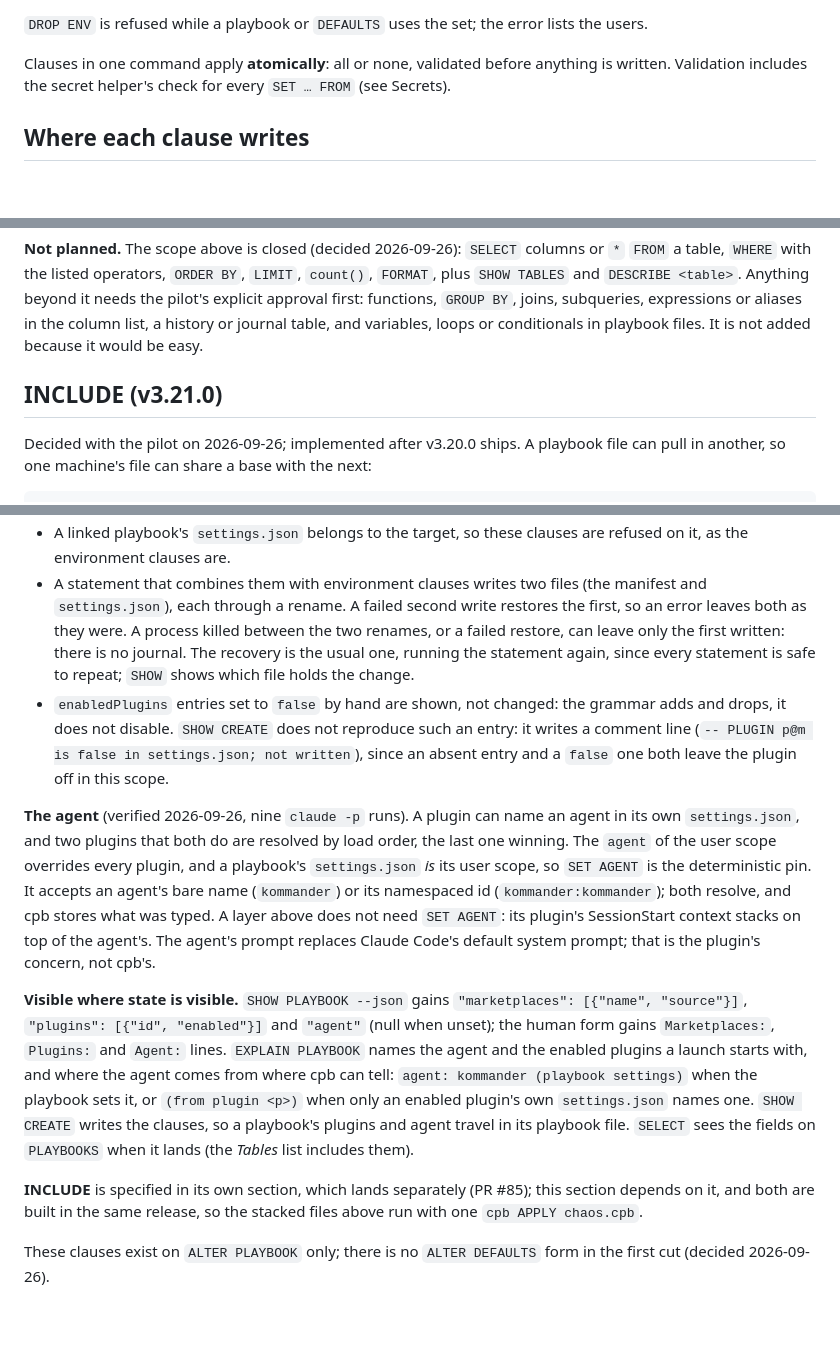
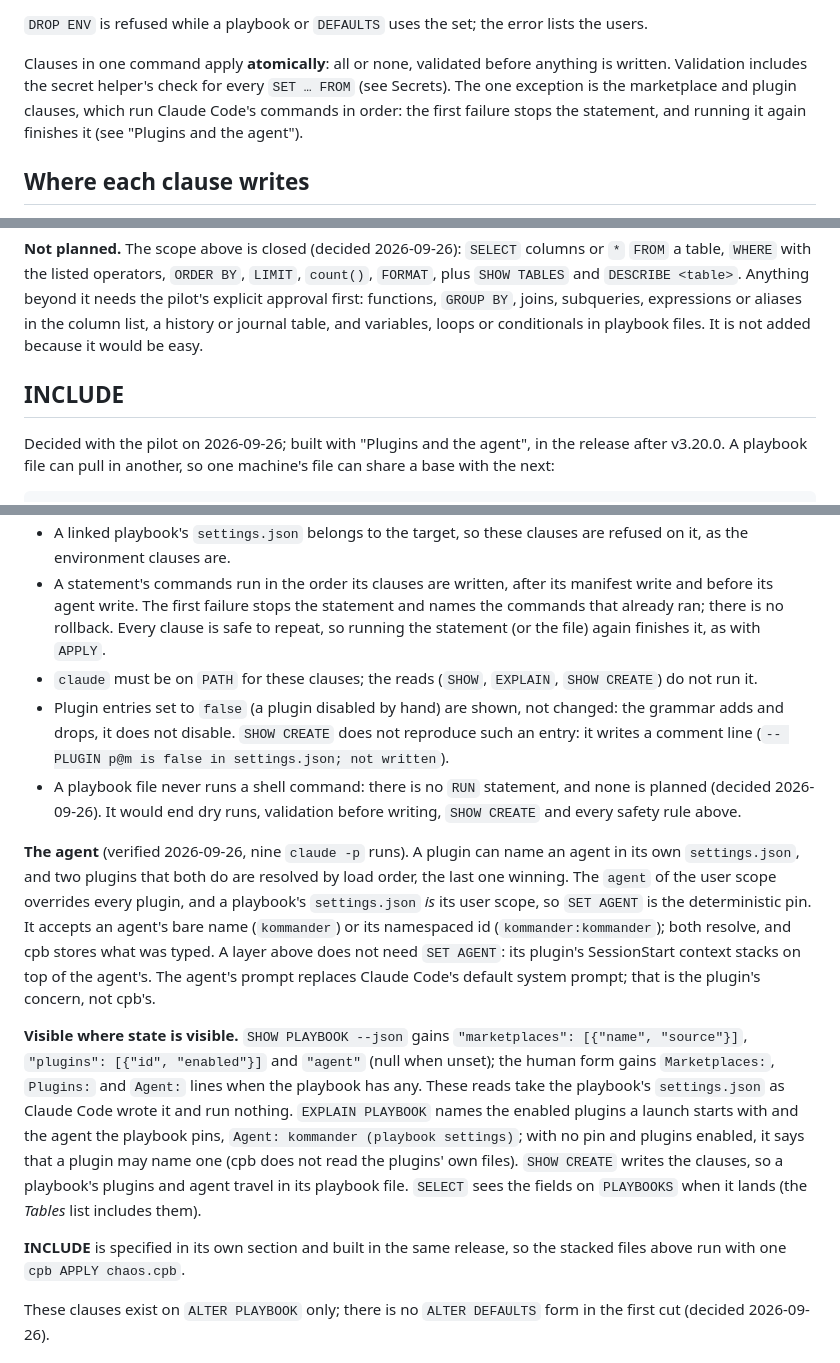
Before and after one commit to ramazanpolat/claude-playbooks, a Markdown page: docs/reference/cli-grammar.md, 3 parts joined by grey strips. GitHub-like rendering; blank space fills up the shorter version.

```diff
--- a/docs/reference/cli-grammar.md
+++ b/docs/reference/cli-grammar.md
@@ -164,7 +164,10 @@ lists the users.
 
 Clauses in one command apply **atomically**: all or none, validated before
 anything is written. Validation includes the secret helper's check for
-every `SET … FROM` (see Secrets).
+every `SET … FROM` (see Secrets). The one exception is the marketplace and
+plugin clauses, which run Claude Code's commands in order: the first
+failure stops the statement, and running it again finishes it (see
+"Plugins and the agent").
 
 ## Where each clause writes
 
@@ -689,9 +694,10 @@ Anything beyond it needs the pilot's explicit approval first: functions,
 history or journal table, and variables, loops or conditionals in playbook
 files. It is not added because it would be easy.
 
-## INCLUDE (v3.21.0)
+## INCLUDE
 
-Decided with the pilot on 2026-09-26; implemented after v3.20.0 ships. A
+Decided with the pilot on 2026-09-26; built with "Plugins and the agent",
+in the release after v3.20.0. A
 playbook file can pull in another, so one machine's file can share a base
 with the next:
 
@@ -820,17 +856,19 @@ a plugin id is `<plugin>@<marketplace>`.
 - A linked playbook's `settings.json` belongs to the target, so these
   clauses are refused on it, as the environment clauses are.
-- A statement that combines them with environment clauses writes two files
-  (the manifest and `settings.json`), each through a rename. A failed second
-  write restores the first, so an error leaves both as they were. A process
-  killed between the two renames, or a failed restore, can leave only the
-  first written: there is no journal. The recovery is the usual one, running
-  the statement again, since every statement is safe to repeat; `SHOW` shows
-  which file holds the change.
-- `enabledPlugins` entries set to `false` by hand are shown, not changed: the
-  grammar adds and drops, it does not disable. `SHOW CREATE` does not
-  reproduce such an entry: it writes a comment line
-  (`-- PLUGIN p@m is false in settings.json; not written`), since an absent
-  entry and a `false` one both leave the plugin off in this scope.
+- A statement's commands run in the order its clauses are written, after its
+  manifest write and before its agent write. The first failure stops the
+  statement and names the commands that already ran; there is no rollback.
+  Every clause is safe to repeat, so running the statement (or the file)
+  again finishes it, as with `APPLY`.
+- `claude` must be on `PATH` for these clauses; the reads (`SHOW`,
+  `EXPLAIN`, `SHOW CREATE`) do not run it.
+- Plugin entries set to `false` (a plugin disabled by hand) are shown, not
+  changed: the grammar adds and drops, it does not disable. `SHOW CREATE`
+  does not reproduce such an entry: it writes a comment line
+  (`-- PLUGIN p@m is false in settings.json; not written`).
+- A playbook file never runs a shell command: there is no `RUN` statement,
+  and none is planned (decided 2026-09-26). It would end dry runs,
+  validation before writing, `SHOW CREATE` and every safety rule above.
 
 **The agent** (verified 2026-09-26, nine `claude -p` runs). A plugin can
 name an agent in its own `settings.json`, and two plugins that both do are
@@ -846,16 +884,16 @@ the plugin's concern, not cpb's.
 **Visible where state is visible.** `SHOW PLAYBOOK --json` gains
 `"marketplaces": [{"name", "source"}]`, `"plugins": [{"id", "enabled"}]` and
 `"agent"` (null when unset); the human form gains `Marketplaces:`, `Plugins:`
-and `Agent:` lines. `EXPLAIN PLAYBOOK` names the agent and the enabled
-plugins a launch starts with, and where the agent comes from where cpb can
-tell: `agent: kommander (playbook settings)` when the playbook sets it, or
-`(from plugin <p>)` when only an enabled plugin's own `settings.json` names
-one. `SHOW CREATE` writes the clauses, so a
+and `Agent:` lines when the playbook has any. These reads take the
+playbook's `settings.json` as Claude Code wrote it and run nothing.
+`EXPLAIN PLAYBOOK` names the enabled plugins a launch starts with and the
+agent the playbook pins, `Agent: kommander (playbook settings)`; with no pin
+and plugins enabled, it says that a plugin may name one (cpb does not read
+the plugins' own files). `SHOW CREATE` writes the clauses, so a
 playbook's plugins and agent travel in its playbook file. `SELECT` sees the
 fields on `PLAYBOOKS` when it lands (the *Tables* list includes them).
 
-**INCLUDE** is specified in its own section, which lands separately
-(PR #85); this section depends on it, and both are built in the same
+**INCLUDE** is specified in its own section and built in the same
 release, so the stacked files above run with one `cpb APPLY chaos.cpb`.
 
 These clauses exist on `ALTER PLAYBOOK` only; there is no `ALTER DEFAULTS`
```
Also changed, not shown: other parts of docs/reference/cli-grammar.md (+68 -36 lines).
